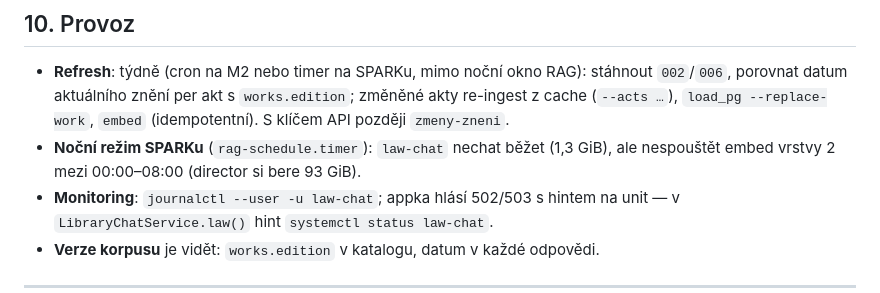
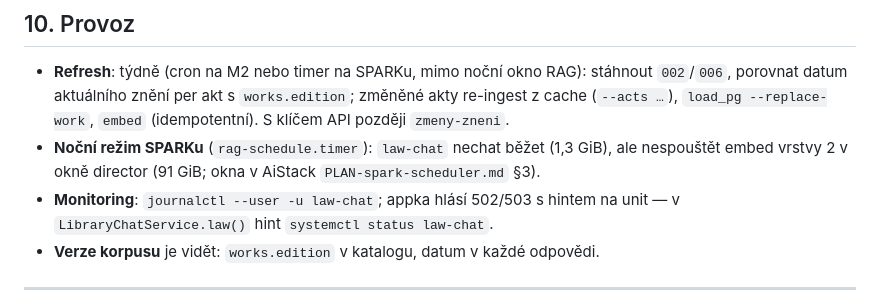
Before and after one commit to lioilsources/Ol1nLLM, a Markdown page: docs/plan-pravnik.md, the part around the change. GitHub-like rendering.

```diff
--- a/docs/plan-pravnik.md
+++ b/docs/plan-pravnik.md
@@ -653,7 +653,8 @@ to je rozhodnutí pro uživatele, ne pro Opuse.
   `works.edition`; změněné akty re-ingest z cache (`--acts …`), `load_pg
   --replace-work`, `embed` (idempotentní). S klíčem API později `zmeny-zneni`.
 - **Noční režim SPARKu** (`rag-schedule.timer`): `law-chat` nechat běžet (1,3 GiB),
-  ale nespouštět embed vrstvy 2 mezi 00:00–08:00 (director si bere 93 GiB).
+  ale nespouštět embed vrstvy 2 v okně director (91 GiB; okna v AiStack
+  `PLAN-spark-scheduler.md` §3).
 - **Monitoring**: `journalctl --user -u law-chat`; appka hlásí 502/503 s hintem
   na unit — v `LibraryChatService.law()` hint `systemctl status law-chat`.
 - **Verze korpusu** je vidět: `works.edition` v katalogu, datum v každé odpovědi.
```
Also changed, not shown: CLAUDE.md (+2 -1 lines).
